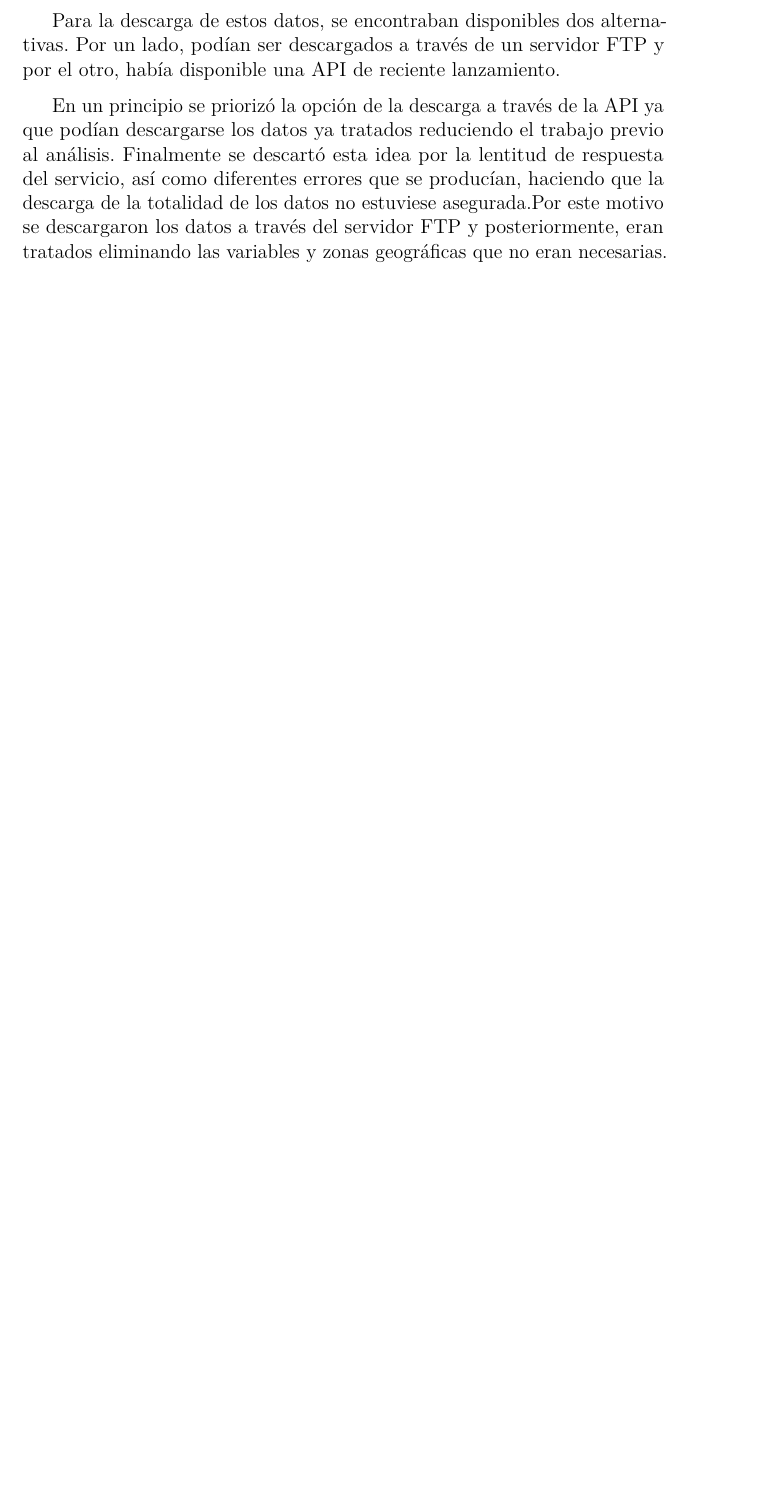
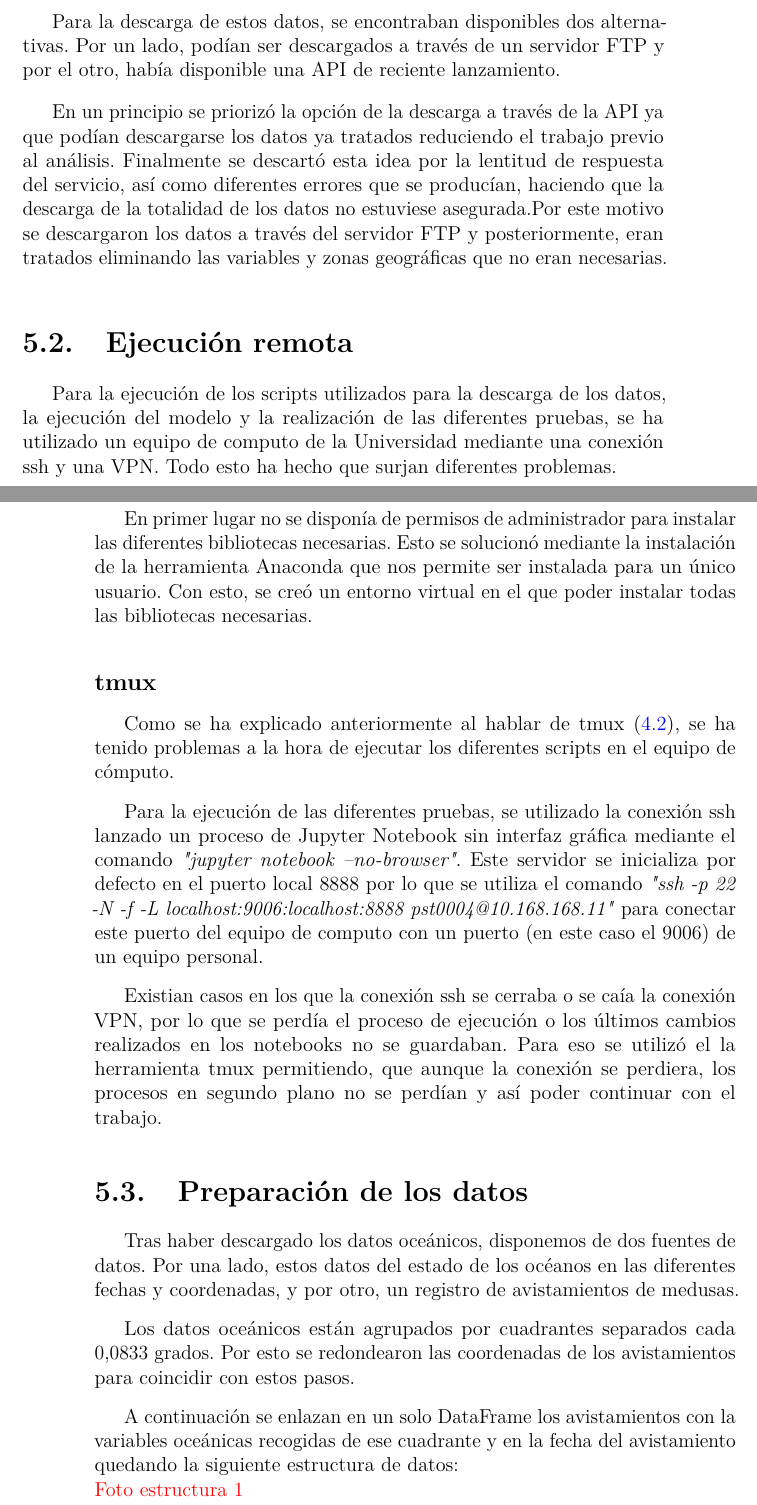
Before and after one commit to dbo1001/UBU-TFG-Jellyfish_Forecast, a LaTeX book (docs/latex/memoria.tex, which reads docs/latex/tex/5_Aspectos_relevantes_del_desarrollo_del_proyecto.tex): part of page 27 of 34 before the commit and two parts of pages 27 and 28 of 36 after it, the two joined at a grey line, cut so that both start at the same text, the shorter picture padded with empty space. Compiled offline with pdfLaTeX.

Commit message:
Agregados aspecto relevantes close #46
Agregados ejecución remota y algo de preparacion de la estructura de datos.

```diff
--- a/docs/latex/tex/5_Aspectos_relevantes_del_desarrollo_del_proyecto.tex
+++ b/docs/latex/tex/5_Aspectos_relevantes_del_desarrollo_del_proyecto.tex
@@ -17,3 +17,29 @@ La obtención de los datos necesarios para el posterior análisis, se obtuvieron
 Para la descarga de estos datos, se encontraban disponibles dos alternativas. Por un lado, podían ser descargados a través de un servidor FTP y por el otro, había disponible una API de reciente lanzamiento.
 
 En un principio se priorizó la opción de la descarga a través de la API ya que podían descargarse los datos ya tratados reduciendo el trabajo previo al análisis. Finalmente se descartó esta idea por la lentitud de respuesta del servicio, así como diferentes errores que se producían, haciendo que la descarga de la totalidad de los datos no estuviese asegurada.Por este motivo se descargaron los datos a través del servidor FTP y posteriormente, eran tratados eliminando las variables y zonas geográficas que no eran necesarias.
+
+\section{Ejecución remota}
+Para la ejecución de los scripts utilizados para la descarga de los datos, la ejecución del modelo y la realización de las diferentes pruebas, se ha utilizado un equipo de computo de la Universidad mediante una conexión ssh y una VPN. Todo esto ha hecho que surjan diferentes problemas.
+
+En primer lugar no se disponía de permisos de administrador para instalar las diferentes bibliotecas necesarias. Esto se solucionó mediante la instalación de la herramienta Anaconda que nos permite ser instalada para un único usuario. Con esto, se creó un entorno virtual en el que poder instalar todas las bibliotecas necesarias.
+
+\subsection{tmux}
+Como se ha explicado anteriormente al hablar de tmux (\ref{tmux}), se ha tenido problemas a la hora de ejecutar los diferentes scripts en el equipo de cómputo.
+
+Para la ejecución de las diferentes pruebas, se utilizado la conexión ssh lanzado un proceso de Jupyter Notebook sin interfaz gráfica mediante el comando \emph{"jupyter notebook --no-browser"}. Este servidor se inicializa por defecto en el puerto local 8888 por lo que se utiliza el comando \emph{"ssh -p 22 -N -f -L localhost:9006:localhost:8888 pst0004@10.168.168.11"} para conectar este puerto del equipo de computo con un puerto (en este caso el 9006) de un equipo personal.
+
+Existian casos en los que la conexión ssh se cerraba o se caía la conexión VPN, por lo que se perdía el proceso de ejecución o los últimos cambios realizados en los notebooks no se guardaban. Para eso se utilizó el la herramienta tmux permitiendo, que aunque la conexión se perdiera, los procesos en
+segundo plano no se perdían y así poder continuar con el trabajo.
+
+\section{Preparación de los datos}
+Tras haber descargado los datos oceánicos, disponemos de dos fuentes de datos. Por una lado, estos datos del estado de los océanos en las diferentes fechas y coordenadas, y por otro, un registro de avistamientos de medusas.
+
+Los datos oceánicos están agrupados por cuadrantes separados cada 0,0833 grados. Por esto se redondearon las coordenadas de los avistamientos para coincidir con estos pasos.
+
+A continuación se enlazan en un solo DataFrame los avistamientos con la variables oceánicas recogidas de ese cuadrante y en la fecha del avistamiento quedando la siguiente estructura de datos:\\
+\textcolor{red}{Foto estructura 1}
+
+Esta estructura inicial, contiene poca información pues no se puede predecir con exactitud la aparición de medusas observando unicamente las zonas más próximas a las playas. Por ello se añadieron más lecturas de los cuadrantes adyacentes mar adentro.
+
+
+\textcolor{red}{CrossCorelation}
```
Also changed, not shown: docs/latex/memoria.pdf.
